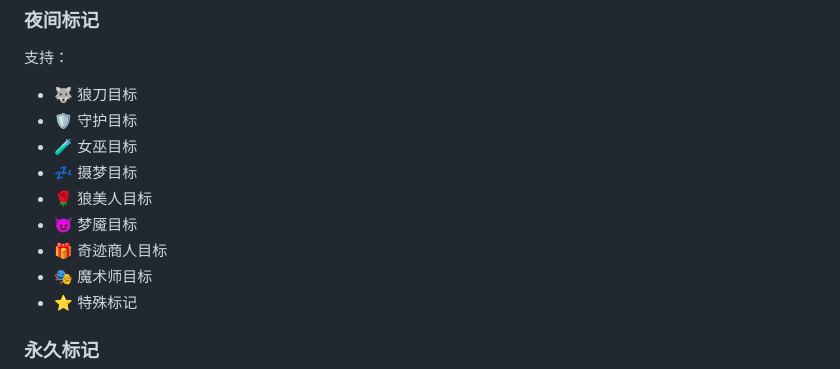
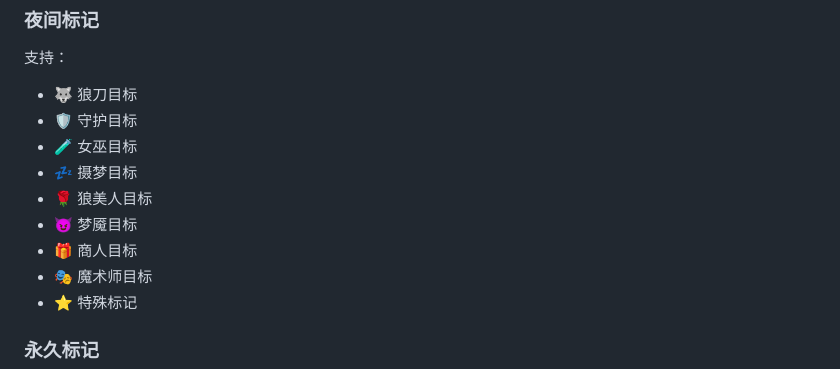
Before and after one commit to LiuKunyi/Werewolf-Judge-Tools, a Markdown page: README.md, the part around the change. Drawn GitHub-style.

```diff
--- a/README.md
+++ b/README.md
@@ -67,7 +67,7 @@ https://liukunyi.github.io/Werewolf-Judge-Tools/
 - 💤 摄梦目标
 - 🌹 狼美人目标
 - 😈 梦魇目标
-- 🎁 奇迹商人目标
+- 🎁 商人目标
 - 🎭 魔术师目标
 - ⭐ 特殊标记
 
```
